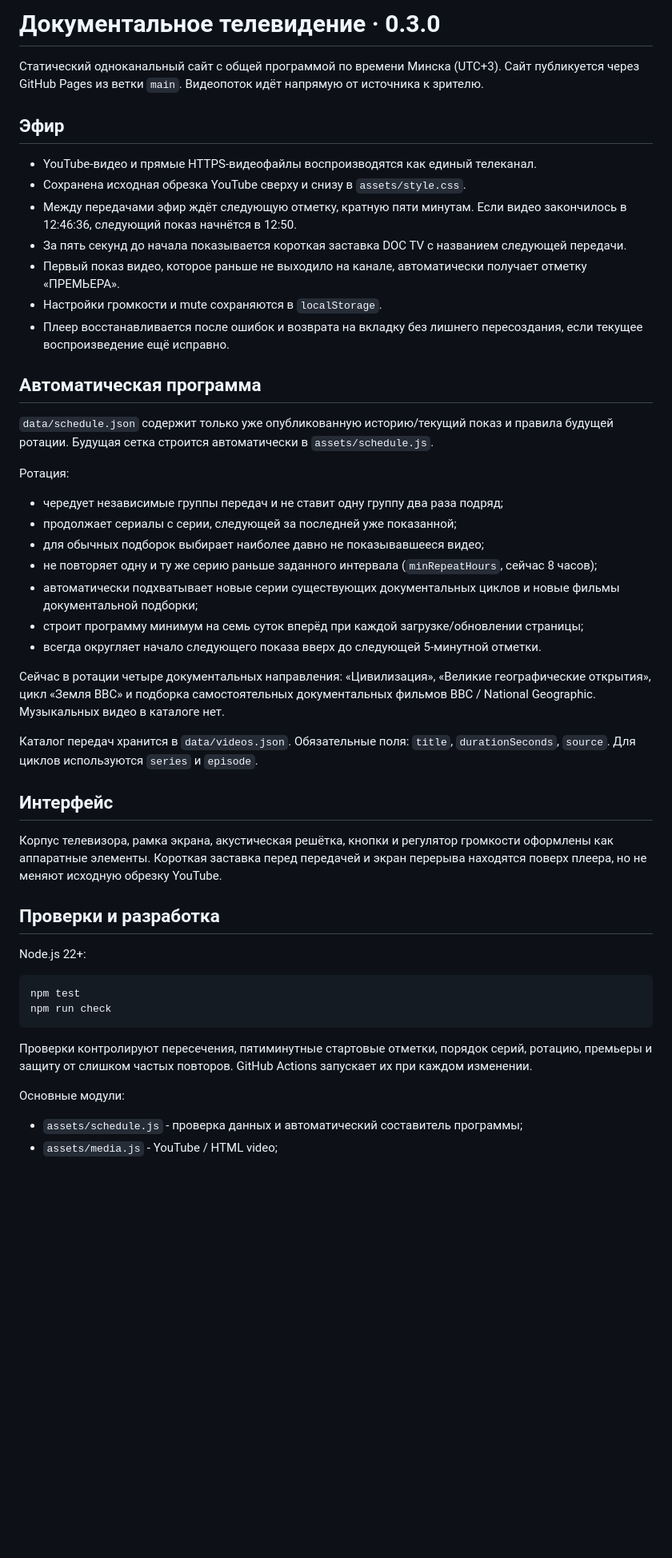
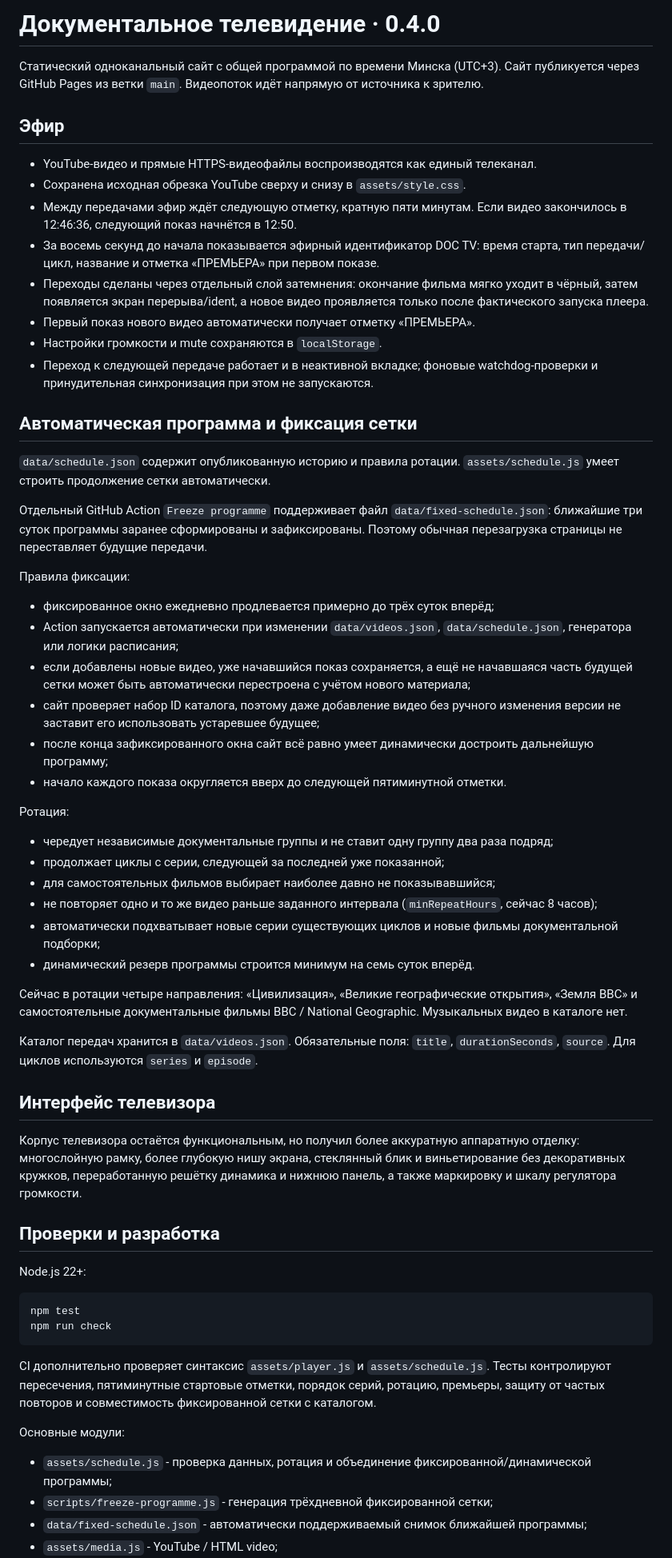
Before and after one commit to byatheism/web-tv, a Markdown page: README.md, the part around one of its changes. Shown at 80% size. GitHub-like rendering; blank space fills up the shorter version.

Commit message:
Document fixed scheduling and broadcast presentation

````diff
--- a/README.md
+++ b/README.md
@@ -1,4 +1,4 @@
-# Документальное телевидение · 0.3.0
+# Документальное телевидение · 0.4.0
 
 Статический одноканальный сайт с общей программой по времени Минска (UTC+3). Сайт публикуется через GitHub Pages из ветки `main`. Видеопоток идёт напрямую от источника к зрителю.
 
@@ -7,31 +7,41 @@
 - YouTube-видео и прямые HTTPS-видеофайлы воспроизводятся как единый телеканал.
 - Сохранена исходная обрезка YouTube сверху и снизу в `assets/style.css`.
 - Между передачами эфир ждёт следующую отметку, кратную пяти минутам. Если видео закончилось в 12:46:36, следующий показ начнётся в 12:50.
-- За пять секунд до начала показывается короткая заставка DOC TV с названием следующей передачи.
-- Первый показ видео, которое раньше не выходило на канале, автоматически получает отметку «ПРЕМЬЕРА».
+- За восемь секунд до начала показывается эфирный идентификатор DOC TV: время старта, тип передачи/цикл, название и отметка «ПРЕМЬЕРА» при первом показе.
+- Переходы сделаны через отдельный слой затемнения: окончание фильма мягко уходит в чёрный, затем появляется экран перерыва/ident, а новое видео проявляется только после фактического запуска плеера.
+- Первый показ нового видео автоматически получает отметку «ПРЕМЬЕРА».
 - Настройки громкости и mute сохраняются в `localStorage`.
-- Плеер восстанавливается после ошибок и возврата на вкладку без лишнего пересоздания, если текущее воспроизведение ещё исправно.
+- Переход к следующей передаче работает и в неактивной вкладке; фоновые watchdog-проверки и принудительная синхронизация при этом не запускаются.
 
-## Автоматическая программа
+## Автоматическая программа и фиксация сетки
 
-`data/schedule.json` содержит только уже опубликованную историю/текущий показ и правила будущей ротации. Будущая сетка строится автоматически в `assets/schedule.js`.
+`data/schedule.json` содержит опубликованную историю и правила ротации. `assets/schedule.js` умеет строить продолжение сетки автоматически.
+
+Отдельный GitHub Action `Freeze programme` поддерживает файл `data/fixed-schedule.json`: ближайшие три суток программы заранее сформированы и зафиксированы. Поэтому обычная перезагрузка страницы не переставляет будущие передачи.
+
+Правила фиксации:
+- фиксированное окно ежедневно продлевается примерно до трёх суток вперёд;
+- Action запускается автоматически при изменении `data/videos.json`, `data/schedule.json`, генератора или логики расписания;
+- если добавлены новые видео, уже начавшийся показ сохраняется, а ещё не начавшаяся часть будущей сетки может быть автоматически перестроена с учётом нового материала;
+- сайт проверяет набор ID каталога, поэтому даже добавление видео без ручного изменения версии не заставит его использовать устаревшее будущее;
+- после конца зафиксированного окна сайт всё равно умеет динамически достроить дальнейшую программу;
+- начало каждого показа округляется вверх до следующей пятиминутной отметки.
 
 Ротация:
-- чередует независимые группы передач и не ставит одну группу два раза подряд;
-- продолжает сериалы с серии, следующей за последней уже показанной;
-- для обычных подборок выбирает наиболее давно не показывавшееся видео;
-- не повторяет одну и ту же серию раньше заданного интервала (`minRepeatHours`, сейчас 8 часов);
-- автоматически подхватывает новые серии существующих документальных циклов и новые фильмы документальной подборки;
-- строит программу минимум на семь суток вперёд при каждой загрузке/обновлении страницы;
-- всегда округляет начало следующего показа вверх до следующей 5-минутной отметки.
+- чередует независимые документальные группы и не ставит одну группу два раза подряд;
+- продолжает циклы с серии, следующей за последней уже показанной;
+- для самостоятельных фильмов выбирает наиболее давно не показывавшийся;
+- не повторяет одно и то же видео раньше заданного интервала (`minRepeatHours`, сейчас 8 часов);
+- автоматически подхватывает новые серии существующих циклов и новые фильмы документальной подборки;
+- динамический резерв программы строится минимум на семь суток вперёд.
 
-Сейчас в ротации четыре документальных направления: «Цивилизация», «Великие географические открытия», цикл «Земля BBC» и подборка самостоятельных документальных фильмов BBC / National Geographic. Музыкальных видео в каталоге нет.
+Сейчас в ротации четыре направления: «Цивилизация», «Великие географические открытия», «Земля BBC» и самостоятельные документальные фильмы BBC / National Geographic. Музыкальных видео в каталоге нет.
 
 Каталог передач хранится в `data/videos.json`. Обязательные поля: `title`, `durationSeconds`, `source`. Для циклов используются `series` и `episode`.
 
-## Интерфейс
+## Интерфейс телевизора
 
-Корпус телевизора, рамка экрана, акустическая решётка, кнопки и регулятор громкости оформлены как аппаратные элементы. Короткая заставка перед передачей и экран перерыва находятся поверх плеера, но не меняют исходную обрезку YouTube.
+Корпус телевизора остаётся функциональным, но получил более аккуратную аппаратную отделку: многослойную рамку, более глубокую нишу экрана, стеклянный блик и виньетирование без декоративных кружков, переработанную решётку динамика и нижнюю панель, а также маркировку и шкалу регулятора громкости.
 
 ## Проверки и разработка
 
@@ -42,8 +52,10 @@ npm test
 npm run check
 ```
 
-Проверки контролируют пересечения, пятиминутные стартовые отметки, порядок серий, ротацию, премьеры и защиту от слишком частых повторов. GitHub Actions запускает их при каждом изменении.
+CI дополнительно проверяет синтаксис `assets/player.js` и `assets/schedule.js`. Тесты контролируют пересечения, пятиминутные стартовые отметки, порядок серий, ротацию, премьеры, защиту от частых повторов и совместимость фиксированной сетки с каталогом.
 
 Основные модули:
-- `assets/schedule.js` - проверка данных и автоматический составитель программы;
+- `assets/schedule.js` - проверка данных, ротация и объединение фиксированной/динамической программы;
+- `scripts/freeze-programme.js` - генерация трёхдневной фиксированной сетки;
+- `data/fixed-schedule.json` - автоматически поддерживаемый снимок ближайшей программы;
 - `assets/media.js` - YouTube / HTML video;
````
Also changed, not shown: other parts of README.md (+2 -2 lines).
